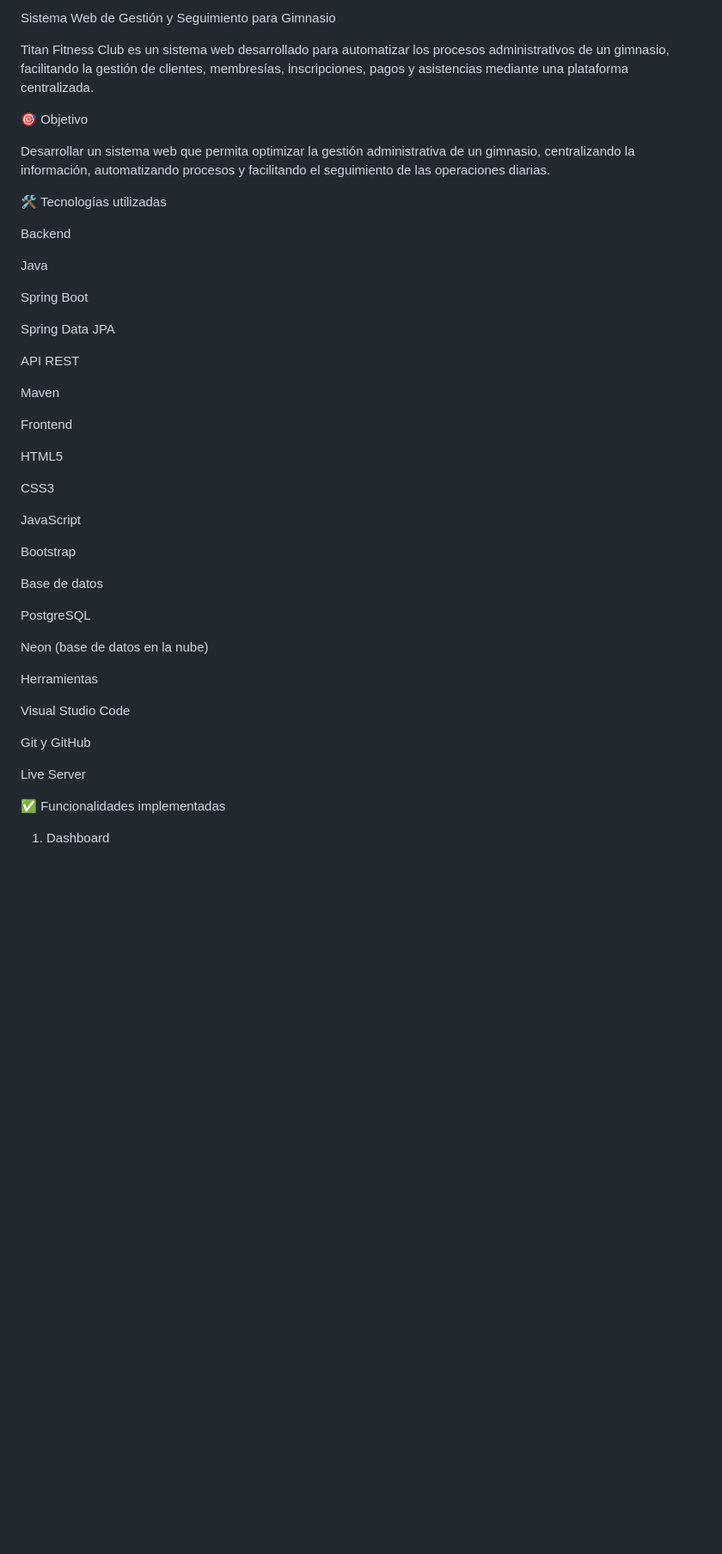
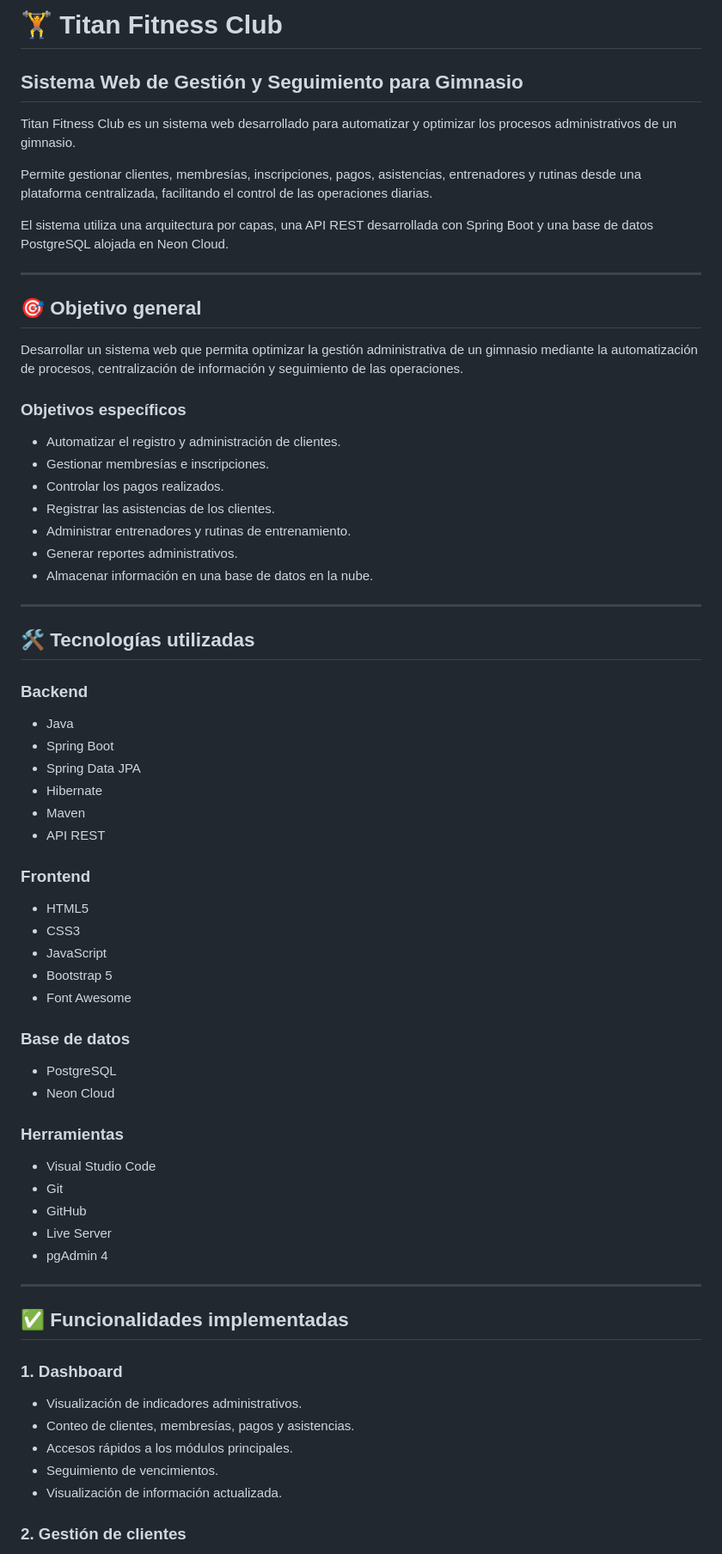
Before and after one commit to Fabian123xd/TitanFitness, a Markdown page: README.md, the part around one of its changes. Shown at 86% size. Rendered like a GitHub page; blank space fills up the shorter version.

```diff
--- a/README.md
+++ b/README.md
@@ -1,50 +1,74 @@
-Sistema Web de Gestión y Seguimiento para Gimnasio
+# 🏋️ Titan Fitness Club
 
-Titan Fitness Club es un sistema web desarrollado para automatizar los procesos administrativos de un gimnasio, facilitando la gestión de clientes, membresías, inscripciones, pagos y asistencias mediante una plataforma centralizada.
+## Sistema Web de Gestión y Seguimiento para Gimnasio
 
-🎯 Objetivo
+Titan Fitness Club es un sistema web desarrollado para automatizar y optimizar los procesos administrativos de un gimnasio.
 
-Desarrollar un sistema web que permita optimizar la gestión administrativa de un gimnasio, centralizando la información, automatizando procesos y facilitando el seguimiento de las operaciones diarias.
+Permite gestionar clientes, membresías, inscripciones, pagos, asistencias, entrenadores y rutinas desde una plataforma centralizada, facilitando el control de las operaciones diarias.
 
-🛠️ Tecnologías utilizadas
+El sistema utiliza una arquitectura por capas, una API REST desarrollada con Spring Boot y una base de datos PostgreSQL alojada en Neon Cloud.
 
-Backend
+---
 
-Java
+## 🎯 Objetivo general
 
-Spring Boot
+Desarrollar un sistema web que permita optimizar la gestión administrativa de un gimnasio mediante la automatización de procesos, centralización de información y seguimiento de las operaciones.
 
-Spring Data JPA
+### Objetivos específicos
 
-API REST
+- Automatizar el registro y administración de clientes.
+- Gestionar membresías e inscripciones.
+- Controlar los pagos realizados.
+- Registrar las asistencias de los clientes.
+- Administrar entrenadores y rutinas de entrenamiento.
+- Generar reportes administrativos.
+- Almacenar información en una base de datos en la nube.
 
-Maven
+---
 
-Frontend
+## 🛠️ Tecnologías utilizadas
 
-HTML5
+### Backend
 
-CSS3
+- Java
+- Spring Boot
+- Spring Data JPA
+- Hibernate
+- Maven
+- API REST
 
-JavaScript
+### Frontend
 
-Bootstrap
+- HTML5
+- CSS3
+- JavaScript
+- Bootstrap 5
+- Font Awesome
 
-Base de datos
+### Base de datos
 
-PostgreSQL
+- PostgreSQL
+- Neon Cloud
 
-Neon (base de datos en la nube)
+### Herramientas
 
-Herramientas
+- Visual Studio Code
+- Git
+- GitHub
+- Live Server
+- pgAdmin 4
 
-Visual Studio Code
+---
 
-Git y GitHub
+## ✅ Funcionalidades implementadas
 
-Live Server
+### 1. Dashboard
 
-✅ Funcionalidades implementadas
+- Visualización de indicadores administrativos.
+- Conteo de clientes, membresías, pagos y asistencias.
+- Accesos rápidos a los módulos principales.
+- Seguimiento de vencimientos.
+- Visualización de información actualizada.
 
-1. Dashboard
+### 2. Gestión de clientes
 
```
Also changed, not shown: other parts of README.md (+263 -111 lines).
